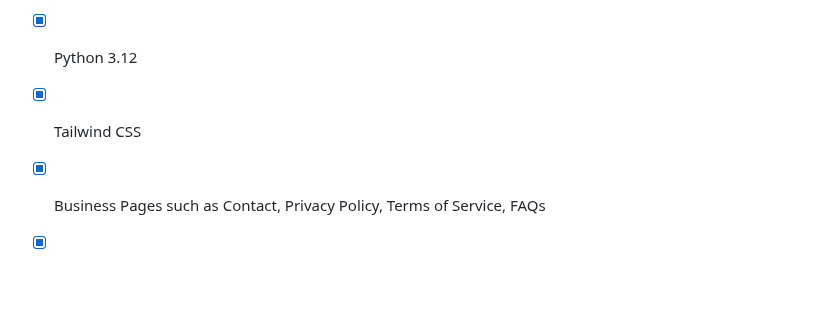
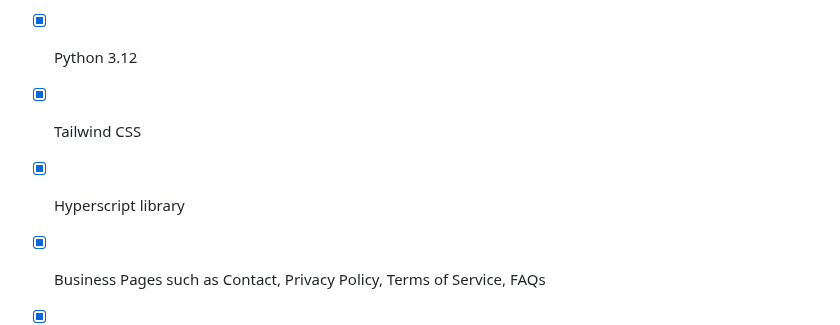
Before and after one commit to levimoore1992/DjangoShipFast, a Markdown page: README.md, the part around the change. Rendered like a GitHub page; blank space fills up the shorter version.

```diff
--- a/README.md
+++ b/README.md
@@ -146,6 +146,7 @@ The solution is simply for a developer to accept the changes of anything, then t
 - [x] Django 5.0
 - [x] Python 3.12
 - [x] Tailwind CSS
+- [x] Hyperscript library
 - [x] Business Pages such as Contact, Privacy Policy, Terms of Service, FAQs
 - [x] User Blocking and Tracking with IP address and device agent
 - [x] All apps moved to an apps folder
```
